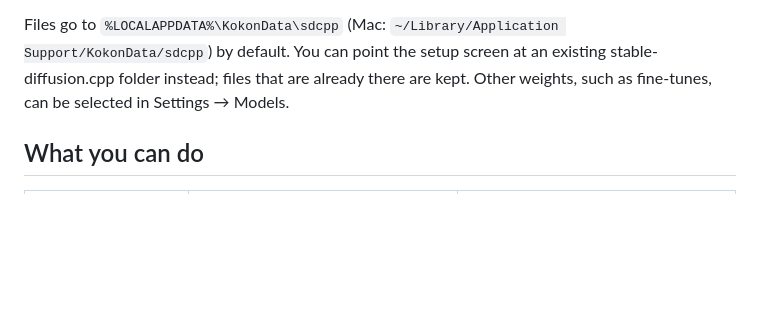
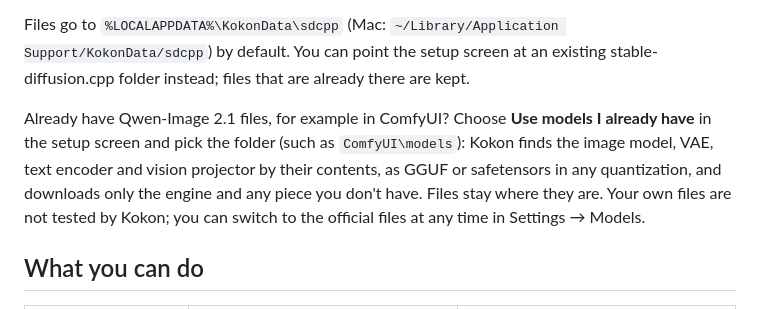
Before and after one commit to CesareDavidePace/kokon, a Markdown page: README.md, the part around the change. Rendered like a GitHub page; folded sections open; blank space fills up the shorter version.

```diff
--- a/README.md
+++ b/README.md
@@ -198,7 +198,12 @@ the other sources are
 
 Files go to `%LOCALAPPDATA%\KokonData\sdcpp` (Mac: `~/Library/Application Support/KokonData/sdcpp`) by default. You can point the setup screen at an
 existing stable-diffusion.cpp folder instead; files that are already there are kept.
-Other weights, such as fine-tunes, can be selected in Settings → Models.
+
+Already have Qwen-Image 2.1 files, for example in ComfyUI? Choose **Use models I already have** in
+the setup screen and pick the folder (such as `ComfyUI\models`): Kokon finds the image model, VAE,
+text encoder and vision projector by their contents, as GGUF or safetensors in any quantization,
+and downloads only the engine and any piece you don't have. Files stay where they are. Your own
+files are not tested by Kokon; you can switch to the official files at any time in Settings → Models.
 
 </details>
 
```
Also changed, not shown: docs/engineering-notes.md (+24 -0 lines).
